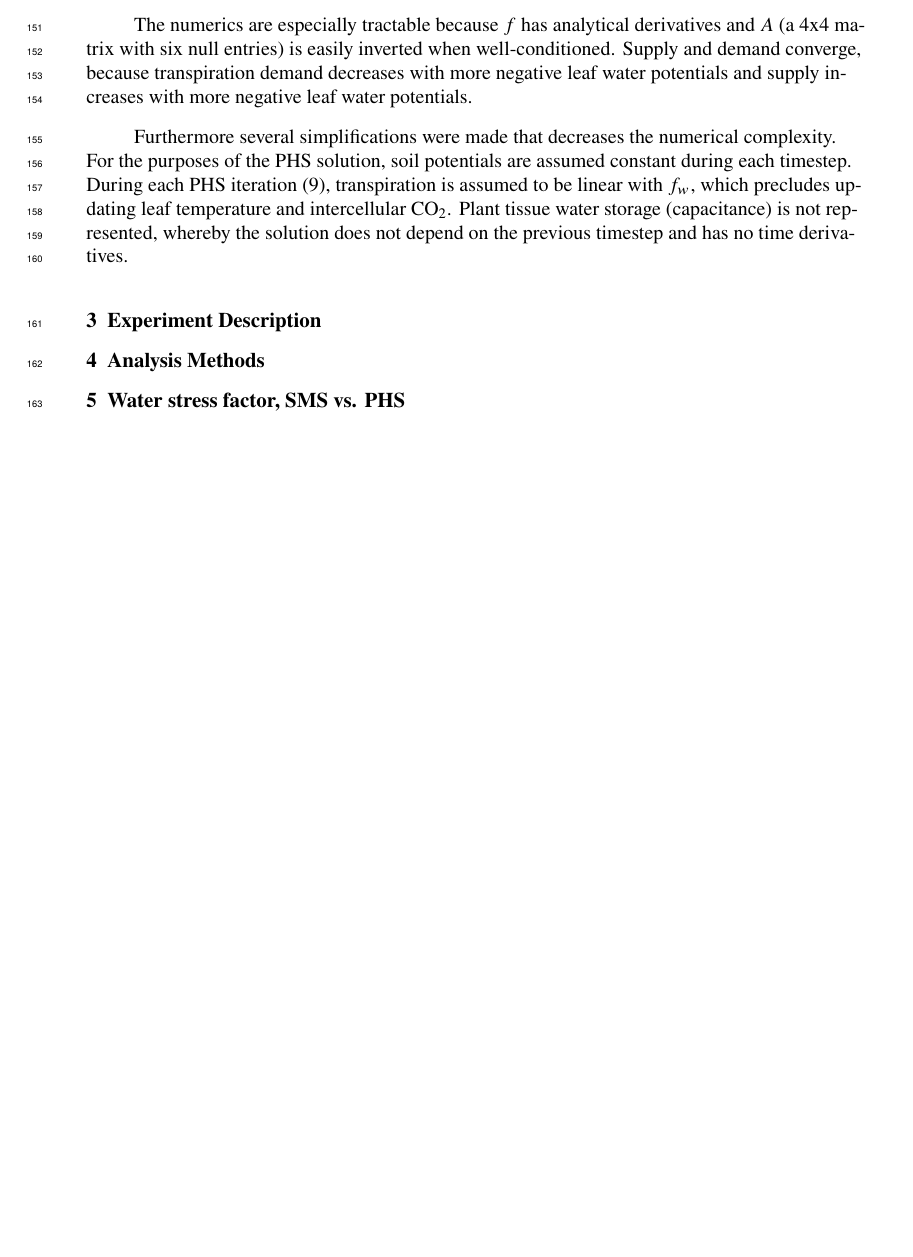
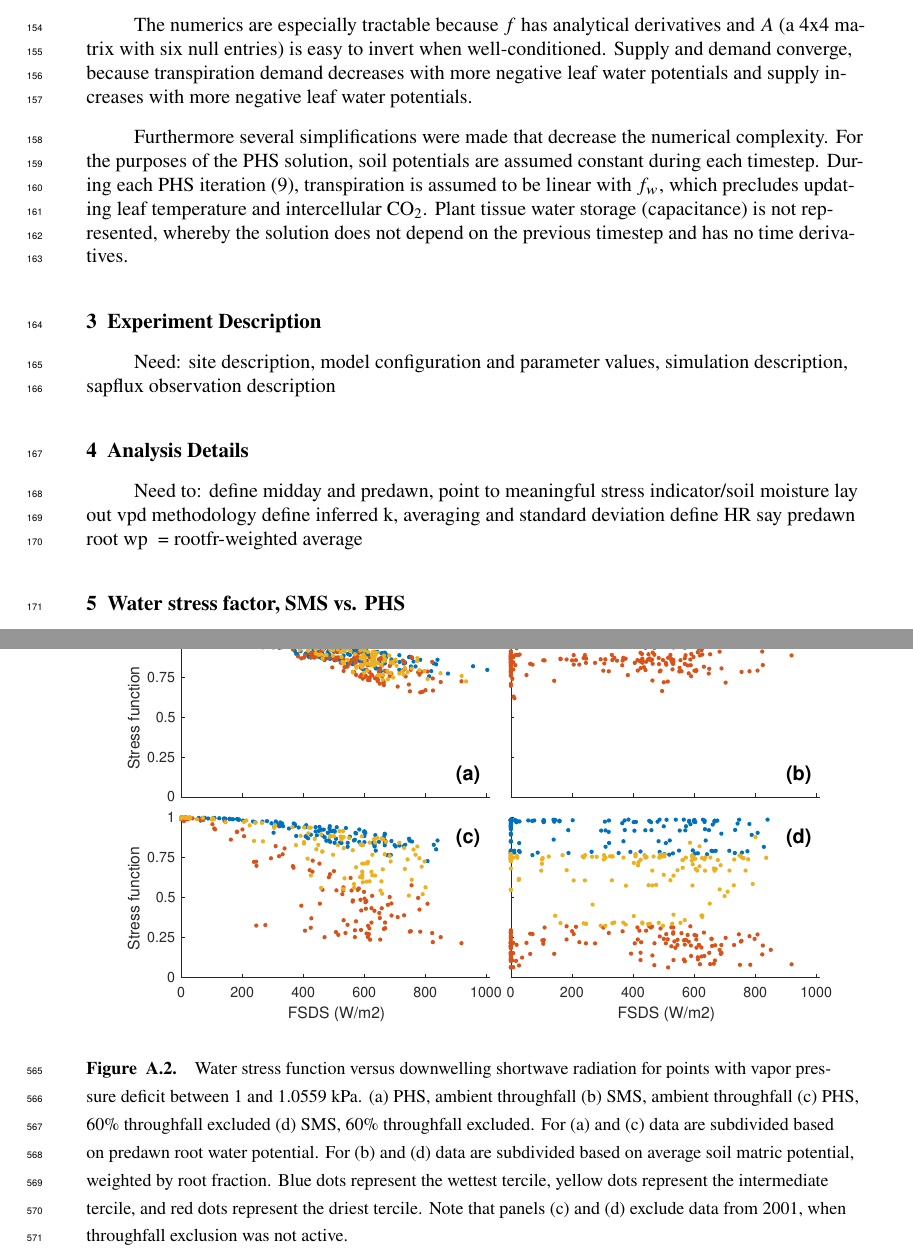
Before and after one commit to djk2120/james, a LaTeX document (ms/james.tex): part of page 6 of 39 before the commit and two parts of pages 6 and 25 of 40 after it, the two joined at a grey line, cut so that both start at the same text, the shorter picture padded with empty space. Compiled offline with pdfLaTeX.

Commit message:
add alternative stress figure

```diff
--- a/ms/james.tex
+++ b/ms/james.tex
@@ -317,11 +320,11 @@ Our goal:
     \end{linenomath*}
 
     The numerics are especially tractable because $f$ has analytical derivatives and $A$
-    (a 4x4 matrix with six null entries) is easily inverted when well-conditioned.
+    (a 4x4 matrix with six null entries) is easy to invert when well-conditioned.
     Supply and demand converge, because transpiration demand decreases with more negative
     leaf water potentials and supply increases with more negative leaf water potentials.
 
-    Furthermore several simplifications were made that decreases the numerical complexity.
+    Furthermore several simplifications were made that decrease the numerical complexity.
     For the purposes of the PHS solution, soil potentials are assumed constant during each timestep.
     During each PHS iteration (\ref{eq:iter}), transpiration is assumed to be linear with $f_w$,
     which precludes updating leaf temperature and intercellular CO$_2$.
@@ -332,8 +335,19 @@ Our goal:
 %  EXP DESCRIPTION
 %====================
 \section{Experiment Description}
+Need:
+site description,
+model configuration and parameter values,
+simulation description,
+sapflux observation description
 
-\section{Analysis Methods}
+\section{Analysis Details}
+Need to:
+define midday and predawn, point to meaningful stress indicator/soil moisture
+lay out vpd methodology
+define inferred k, averaging and standard deviation
+define HR
+say predawn root wp ~= rootfr-weighted average
 
 %====================
 %  BTRAN
@@ -941,6 +953,22 @@ The clear takeaway is that this process is starved for observations, and is a re
      \label{top3m}
   \end{figure}
   \clearpage
+
+      \begin{figure}[h]
+     \centering
+     \includegraphics[width=30pc]{../figs2/suppfsds.pdf}
+     \caption{Water stress function versus downwelling shortwave radiation for points with vapor pressure deficit between 1 and 1.0559 kPa.
+     (a) PHS, ambient throughfall
+     (b) SMS, ambient throughfall
+     (c) PHS, 60\% throughfall excluded
+     (d) SMS, 60\% throughfall excluded.
+     For (a) and (c) data are subdivided based on predawn root water potential.
+     For (b) and (d) data are subdivided based on average soil matric potential, weighted by root fraction.
+     Blue dots represent the wettest tercile, yellow dots represent the intermediate tercile, and red dots represent the driest tercile.
+     Note that panels (c) and (d) exclude data from 2001, when throughfall exclusion was not active.
+     }
+     \label{supp:fsds}
+       \end{figure}
 
         \begin{figure}[h]
      \centering
```
Also changed, not shown: figs2/suppfsds.pdf (added), ms/james.tex (23 more changed lines), 1 other file.
